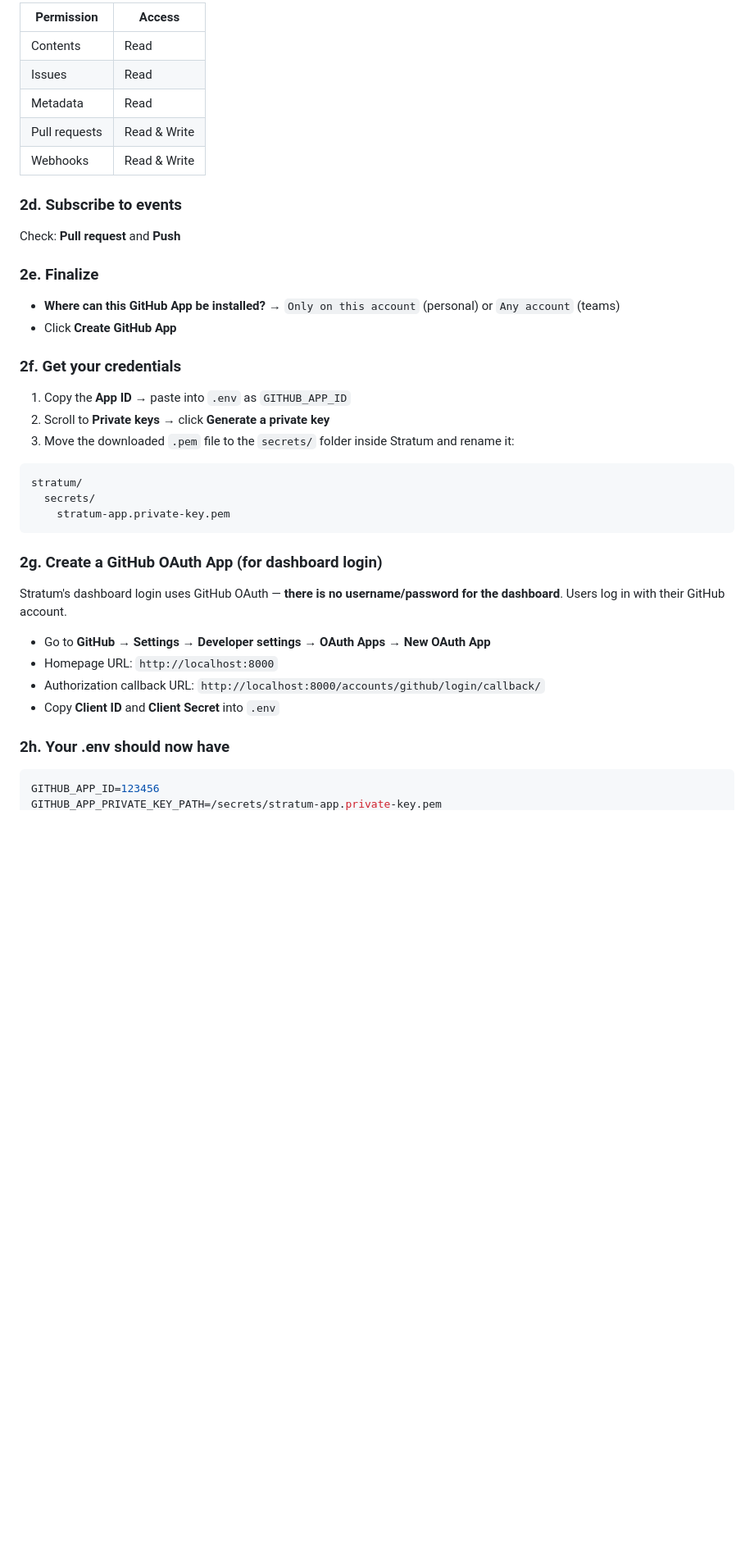
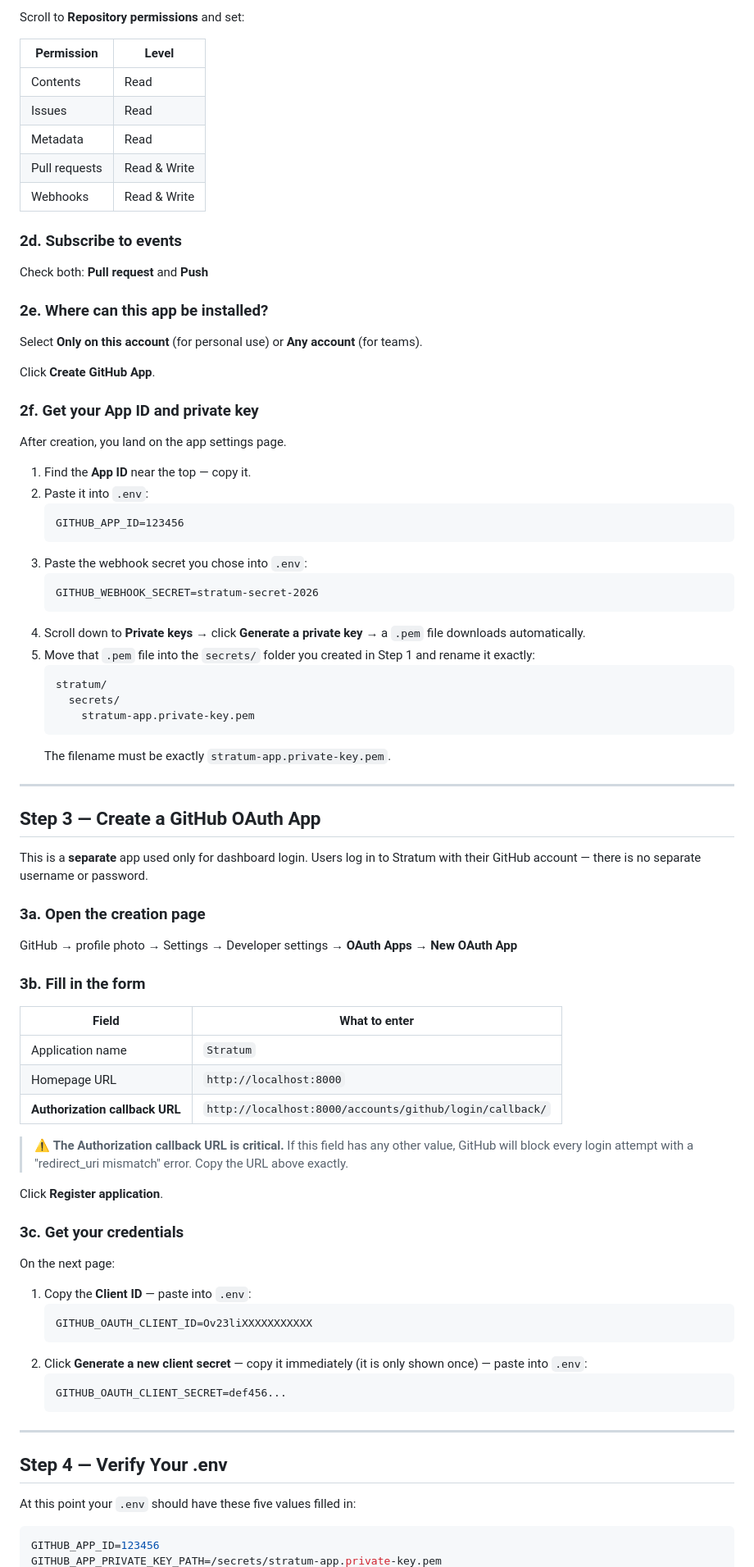
Before and after one commit to adithyakrishhna/stratum, a Markdown page: docs/setup.md, the part around one of its changes. Shown at 82% size. Rendered like a GitHub page; blank space fills up the shorter version.

````diff
--- a/docs/setup.md
+++ b/docs/setup.md
@@ -48,5 +85,7 @@ Under **Repository permissions**:
 
-| Permission | Access |
+Scroll to **Repository permissions** and set:
+
+| Permission | Level |
 |---|---|
 | Contents | Read |
 | Issues | Read |
@@ -56,35 +95,76 @@ Under **Repository permissions**:
 
 ### 2d. Subscribe to events
 
-Check: **Pull request** and **Push**
+Check both: **Pull request** and **Push**
 
-### 2e. Finalize
+### 2e. Where can this app be installed?
 
-- **Where can this GitHub App be installed?** → `Only on this account` (personal) or `Any account` (teams)
-- Click **Create GitHub App**
+Select **Only on this account** (for personal use) or **Any account** (for teams).
 
-### 2f. Get your credentials
+Click **Create GitHub App**.
 
-1. Copy the **App ID** → paste into `.env` as `GITHUB_APP_ID`
-2. Scroll to **Private keys** → click **Generate a private key**
-3. Move the downloaded `.pem` file to the `secrets/` folder inside Stratum and rename it:
+### 2f. Get your App ID and private key
 
-```
-stratum/
-  secrets/
-    stratum-app.private-key.pem
-```
+After creation, you land on the app settings page.
 
-### 2g. Create a GitHub OAuth App (for dashboard login)
+1. Find the **App ID** near the top — copy it.
+2. Paste it into `.env`:
+   ```
+   GITHUB_APP_ID=123456
+   ```
+3. Paste the webhook secret you chose into `.env`:
+   ```
+   GITHUB_WEBHOOK_SECRET=stratum-secret-2026
+   ```
+4. Scroll down to **Private keys** → click **Generate a private key** → a `.pem` file downloads automatically.
+5. Move that `.pem` file into the `secrets/` folder you created in Step 1 and rename it exactly:
+   ```
+   stratum/
+     secrets/
+       stratum-app.private-key.pem
+   ```
+   The filename must be exactly `stratum-app.private-key.pem`.
 
-Stratum's dashboard login uses GitHub OAuth — **there is no username/password for the dashboard**. Users log in with their GitHub account.
+---
 
-- Go to **GitHub → Settings → Developer settings → OAuth Apps → New OAuth App**
-- Homepage URL: `http://localhost:8000`
-- Authorization callback URL: `http://localhost:8000/accounts/github/login/callback/`
-- Copy **Client ID** and **Client Secret** into `.env`
+## Step 3 — Create a GitHub OAuth App
 
-### 2h. Your .env should now have
+This is a **separate** app used only for dashboard login. Users log in to Stratum with their GitHub account — there is no separate username or password.
+
+### 3a. Open the creation page
+
+GitHub → profile photo → Settings → Developer settings → **OAuth Apps** → **New OAuth App**
+
+### 3b. Fill in the form
+
+| Field | What to enter |
+|---|---|
+| Application name | `Stratum` |
+| Homepage URL | `http://localhost:8000` |
+| **Authorization callback URL** | `http://localhost:8000/accounts/github/login/callback/` |
+
+> ⚠️ **The Authorization callback URL is critical.** If this field has any other value, GitHub will block every login attempt with a "redirect_uri mismatch" error. Copy the URL above exactly.
+
+Click **Register application**.
+
+### 3c. Get your credentials
+
+On the next page:
+
+1. Copy the **Client ID** — paste into `.env`:
+   ```
+   GITHUB_OAUTH_CLIENT_ID=Ov23liXXXXXXXXXXX
+   ```
+2. Click **Generate a new client secret** — copy it immediately (it is only shown once) — paste into `.env`:
+   ```
+   GITHUB_OAUTH_CLIENT_SECRET=def456...
+   ```
+
+---
+
+## Step 4 — Verify Your .env
+
+At this point your `.env` should have these five values filled in:
 
 ```env
 GITHUB_APP_ID=123456
````
Also changed, not shown: other parts of docs/setup.md (+232 -177 lines).
